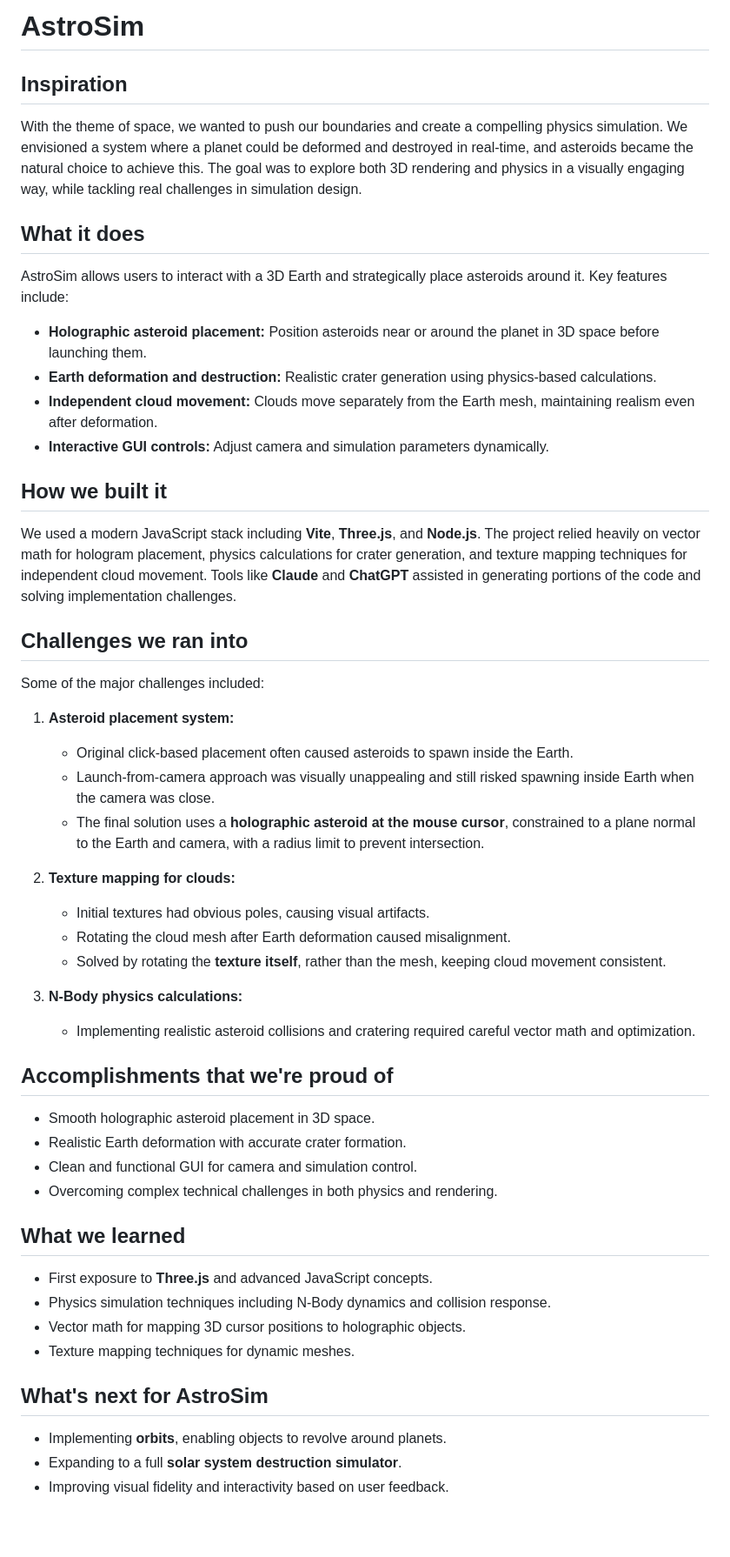
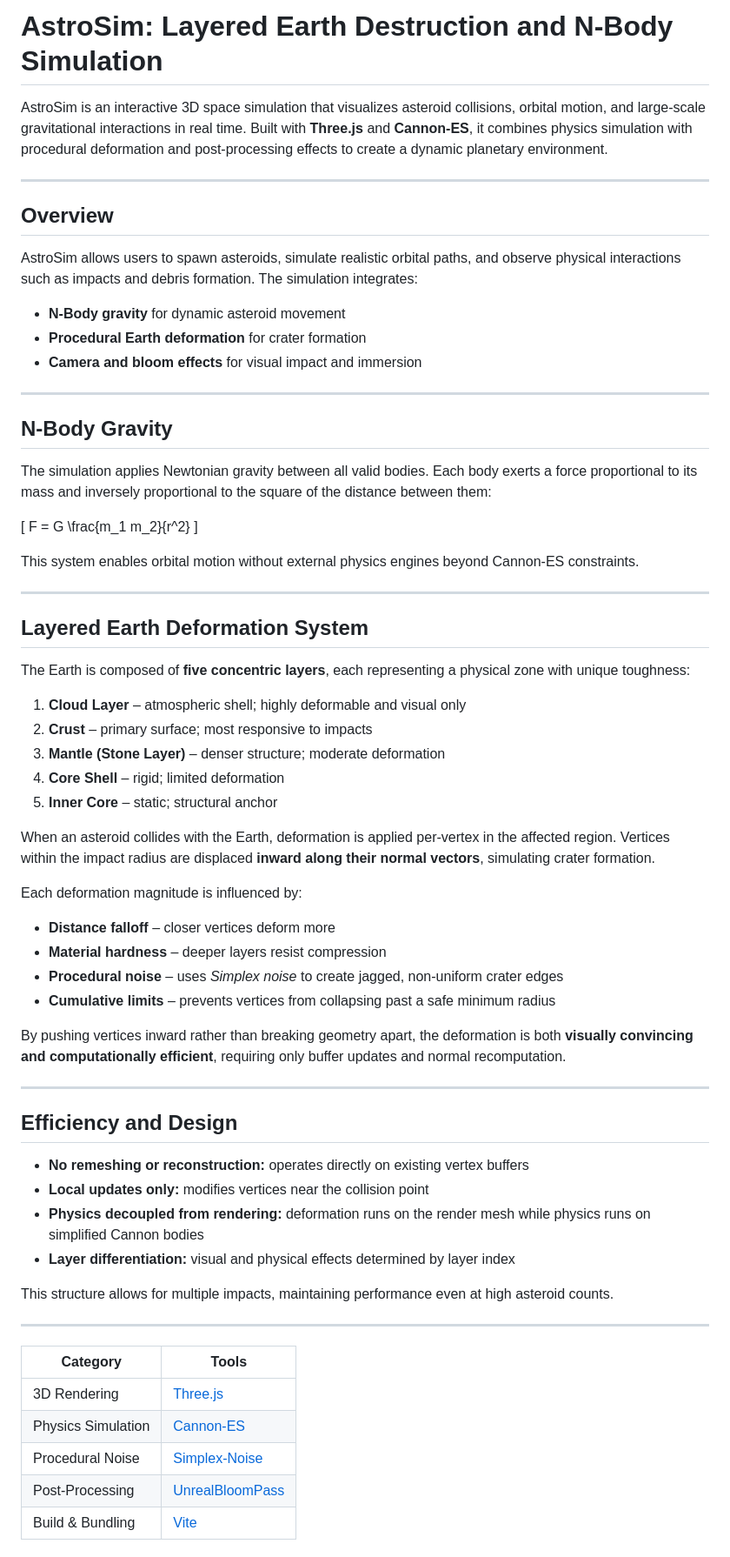
Before and after one commit to xavierhampton/AstroSim, a Markdown page: README.md, the part around one of its changes. Shown at 87% size. Rendered like a GitHub page; blank space fills up the shorter version.

Commit message:
Revise README with detailed project overview and features
Expanded the README to include detailed sections on N-Body gravity, layered Earth deformation, efficiency, design, and acknowledgements. Updated project overview and features to reflect new functionalities.

```diff
--- a/README.md
+++ b/README.md
@@ -1,48 +1,69 @@
-# AstroSim
+# AstroSim: Layered Earth Destruction and N-Body Simulation
 
-## Inspiration
-With the theme of space, we wanted to push our boundaries and create a compelling physics simulation. We envisioned a system where a planet could be deformed and destroyed in real-time, and asteroids became the natural choice to achieve this. The goal was to explore both 3D rendering and physics in a visually engaging way, while tackling real challenges in simulation design.
+AstroSim is an interactive 3D space simulation that visualizes asteroid collisions, orbital motion, and large-scale gravitational interactions in real time. Built with **Three.js** and **Cannon-ES**, it combines physics simulation with procedural deformation and post-processing effects to create a dynamic planetary environment.
 
-## What it does
-AstroSim allows users to interact with a 3D Earth and strategically place asteroids around it. Key features include:
+---
 
-- **Holographic asteroid placement:** Position asteroids near or around the planet in 3D space before launching them.
-- **Earth deformation and destruction:** Realistic crater generation using physics-based calculations.
-- **Independent cloud movement:** Clouds move separately from the Earth mesh, maintaining realism even after deformation.
-- **Interactive GUI controls:** Adjust camera and simulation parameters dynamically.
+## Overview
 
-## How we built it
-We used a modern JavaScript stack including **Vite**, **Three.js**, and **Node.js**. The project relied heavily on vector math for hologram placement, physics calculations for crater generation, and texture mapping techniques for independent cloud movement. Tools like **Claude** and **ChatGPT** assisted in generating portions of the code and solving implementation challenges.
+AstroSim allows users to spawn asteroids, simulate realistic orbital paths, and observe physical interactions such as impacts and debris formation. The simulation integrates:
+- **N-Body gravity** for dynamic asteroid movement
+- **Procedural Earth deformation** for crater formation
+- **Camera and bloom effects** for visual impact and immersion
 
-## Challenges we ran into
-Some of the major challenges included:
+---
 
-1. **Asteroid placement system:**
-   - Original click-based placement often caused asteroids to spawn inside the Earth.
-   - Launch-from-camera approach was visually unappealing and still risked spawning inside Earth when the camera was close.
-   - The final solution uses a **holographic asteroid at the mouse cursor**, constrained to a plane normal to the Earth and camera, with a radius limit to prevent intersection.
+## N-Body Gravity
 
-2. **Texture mapping for clouds:**
-   - Initial textures had obvious poles, causing visual artifacts.
-   - Rotating the cloud mesh after Earth deformation caused misalignment.
-   - Solved by rotating the **texture itself**, rather than the mesh, keeping cloud movement consistent.
+The simulation applies Newtonian gravity between all valid bodies. Each body exerts a force proportional to its mass and inversely proportional to the square of the distance between them:
 
-3. **N-Body physics calculations:**
-   - Implementing realistic asteroid collisions and cratering required careful vector math and optimization.
+\[
+F = G \frac{m_1 m_2}{r^2}
+\]
 
-## Accomplishments that we're proud of
-- Smooth holographic asteroid placement in 3D space.
-- Realistic Earth deformation with accurate crater formation.
-- Clean and functional GUI for camera and simulation control.
-- Overcoming complex technical challenges in both physics and rendering.
+This system enables orbital motion without external physics engines beyond Cannon-ES constraints.
 
-## What we learned
-- First exposure to **Three.js** and advanced JavaScript concepts.
-- Physics simulation techniques including N-Body dynamics and collision response.
-- Vector math for mapping 3D cursor positions to holographic objects.
-- Texture mapping techniques for dynamic meshes.
+---
 
-## What's next for AstroSim
-- Implementing **orbits**, enabling objects to revolve around planets.
-- Expanding to a full **solar system destruction simulator**.
-- Improving visual fidelity and interactivity based on user feedback.
+## Layered Earth Deformation System
+
+The Earth is composed of **five concentric layers**, each representing a physical zone with unique toughness:
+
+1. **Cloud Layer** – atmospheric shell; highly deformable and visual only
+2. **Crust** – primary surface; most responsive to impacts
+3. **Mantle (Stone Layer)** – denser structure; moderate deformation
+4. **Core Shell** – rigid; limited deformation
+5. **Inner Core** – static; structural anchor
+
+When an asteroid collides with the Earth, deformation is applied per-vertex in the affected region. Vertices within the impact radius are displaced **inward along their normal vectors**, simulating crater formation.
+
+Each deformation magnitude is influenced by:
+- **Distance falloff** – closer vertices deform more
+- **Material hardness** – deeper layers resist compression
+- **Procedural noise** – uses *Simplex noise* to create jagged, non-uniform crater edges
+- **Cumulative limits** – prevents vertices from collapsing past a safe minimum radius
+
+By pushing vertices inward rather than breaking geometry apart, the deformation is both **visually convincing and computationally efficient**, requiring only buffer updates and normal recomputation.
+
+---
+
+## Efficiency and Design
+
+- **No remeshing or reconstruction:** operates directly on existing vertex buffers
+- **Local updates only:** modifies vertices near the collision point
+- **Physics decoupled from rendering:** deformation runs on the render mesh while physics runs on simplified Cannon bodies
+- **Layer differentiation:** visual and physical effects determined by layer index
+
+This structure allows for multiple impacts, maintaining performance even at high asteroid counts.
+
+---
+
+
+| Category | Tools |
+|-----------|-------|
+| 3D Rendering | [Three.js](https://threejs.org/) |
+| Physics Simulation | [Cannon-ES](https://github.com/pmndrs/cannon-es) |
+| Procedural Noise | [Simplex-Noise](https://www.npmjs.com/package/simplex-noise) |
+| Post-Processing | [UnrealBloomPass](https://threejs.org/docs/#examples/en/postprocessing/UnrealBloomPass) |
+| Build & Bundling | [Vite](https://vitejs.dev/) |
+
```
Also changed, not shown: other parts of README.md (+6 -0 lines).
